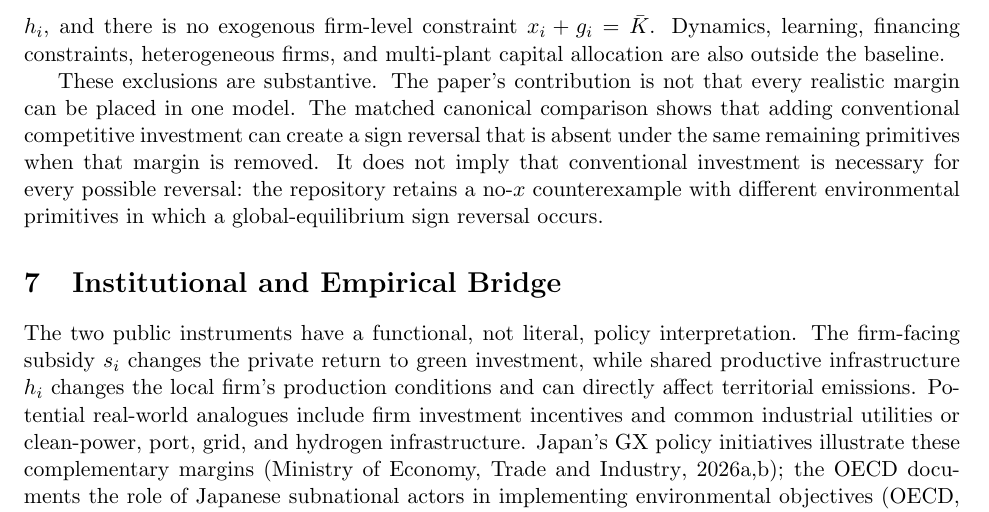
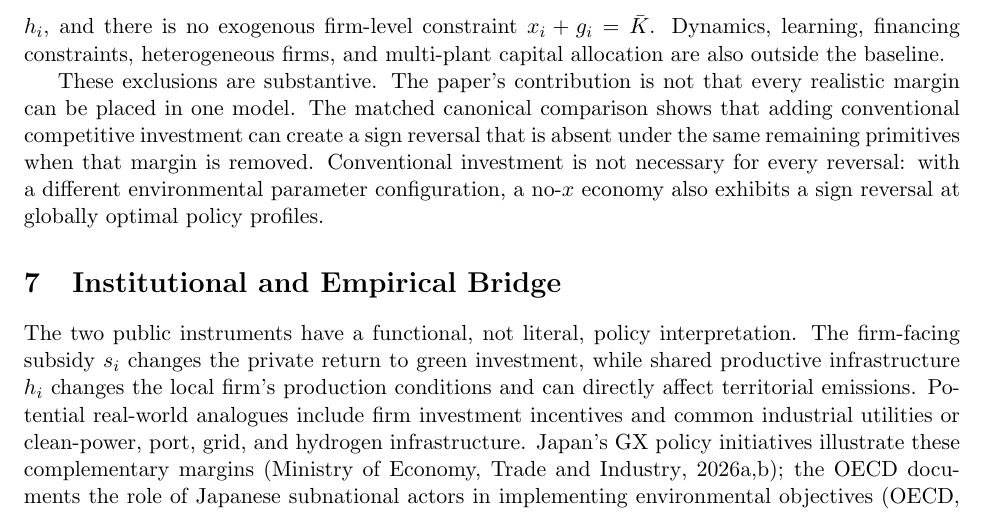
Before and after one commit to ryotamatsuki/strategic-local-green-policy-competition, a LaTeX paper (main.tex, which reads sections/robustness.tex): part of page 19 of 30, cut so that both start at the same text. Compiled offline with pdfLaTeX.

Commit message:
ITPF editorial cleanup: remove internal audit vocabulary and improve journal-facing exposition

```diff
--- a/sections/robustness.tex
+++ b/sections/robustness.tex
@@ -105,4 +105,4 @@ The baseline is symmetric because the paper's object is a strategic-response thr
 
 Several extensions remain outside the theory. Plant location is fixed, so the paper does not model bidding for a discrete plant location or multinational entry. Green public procurement is not a third baseline instrument. There is no hard public budget constraint mechanically linking $s_i$ and $h_i$, and there is no exogenous firm-level constraint $x_i+g_i=\bar K$. Dynamics, learning, financing constraints, heterogeneous firms, and multi-plant capital allocation are also outside the baseline.
 
-These exclusions are substantive. The paper's contribution is not that every realistic margin can be placed in one model. The matched canonical comparison shows that adding conventional competitive investment can create a sign reversal that is absent under the same remaining primitives when that margin is removed. It does not imply that conventional investment is necessary for every possible reversal: the repository retains a no-$x$ counterexample with different environmental primitives in which a global-equilibrium sign reversal occurs.
+These exclusions are substantive. The paper's contribution is not that every realistic margin can be placed in one model. The matched canonical comparison shows that adding conventional competitive investment can create a sign reversal that is absent under the same remaining primitives when that margin is removed. Conventional investment is not necessary for every reversal: with a different environmental parameter configuration, a no-$x$ economy also exhibits a sign reversal at globally optimal policy profiles.
```
